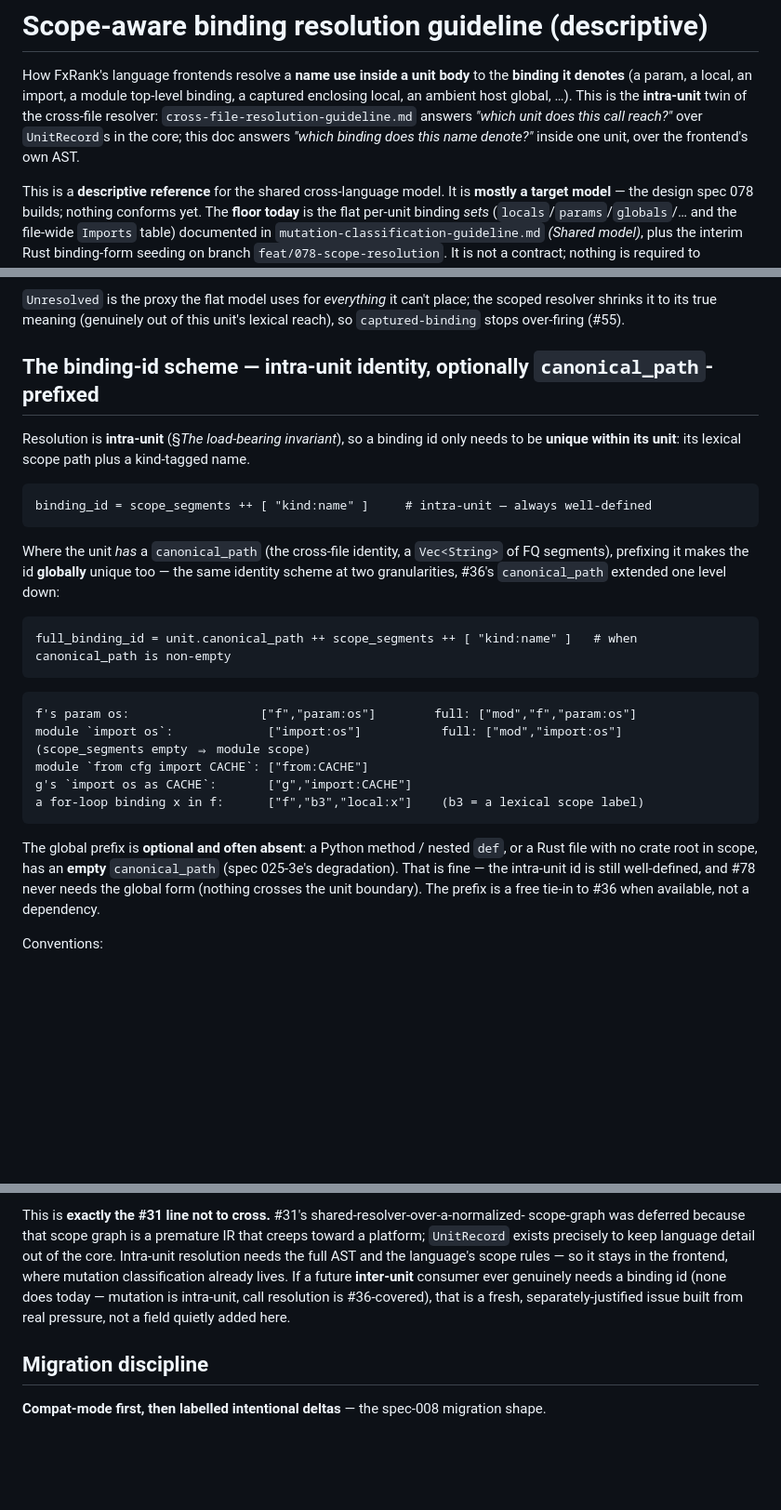
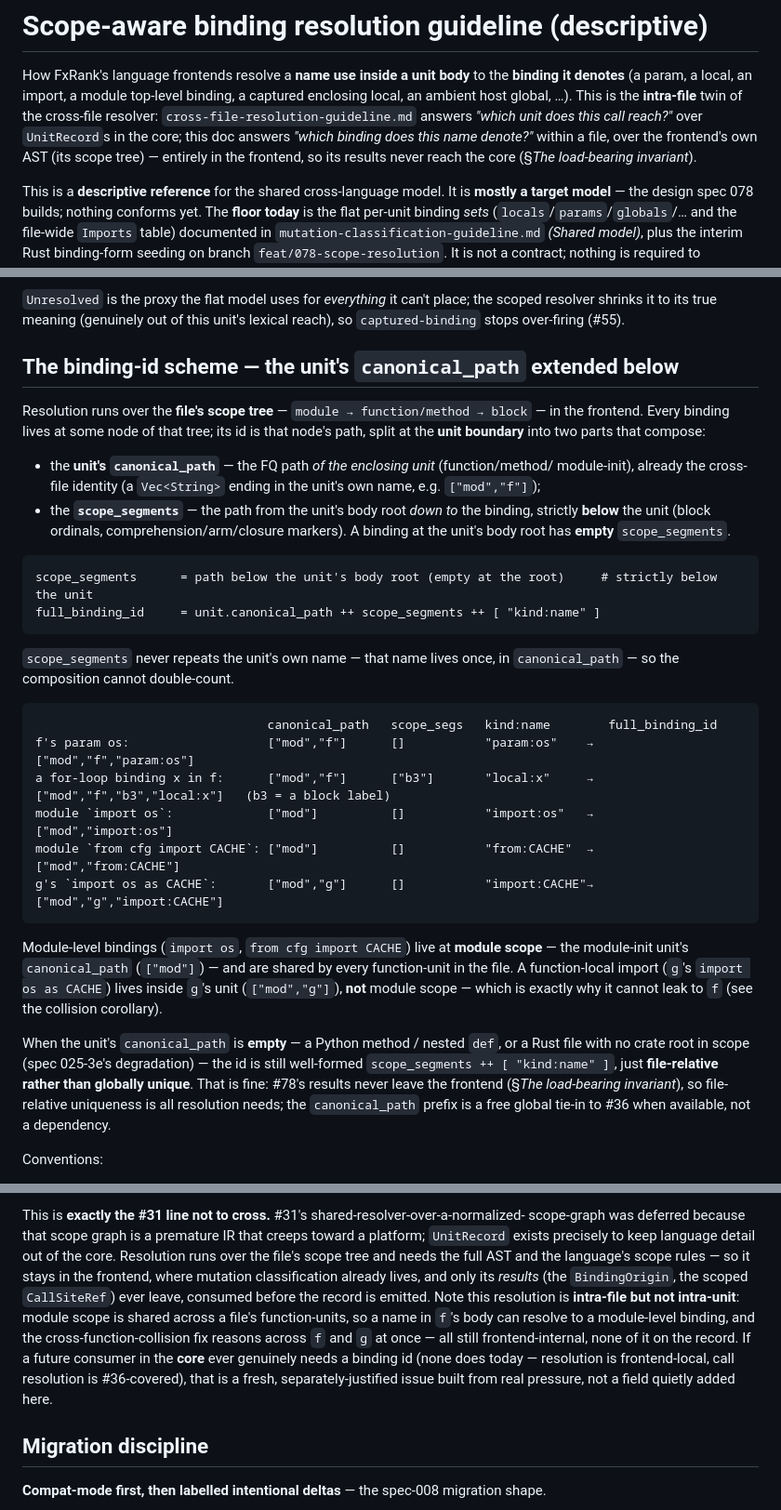
Before and after one commit to caasi/fxrank, a Markdown page: docs/scope-aware-binding-resolution-guideline.md, 3 parts joined by grey strips. Shown at 93% size. Rendered like a GitHub page; blank space fills up the shorter version.

Commit message:
docs: fix binding-id scheme so examples, composition, and invariant agree
The prior revision reframed the id as "intra-unit, unique within its unit"
but kept examples that put the enclosing function name in scope_segments
(["f","param:os"]). Composed with full = canonical_path ++ scope_segments,
and a function unit's canonical_path already ending in its own name
(["mod","f"]), that double-counts the name (["mod","f","f","param:os"]) —
so the shown full id ["mod","f","param:os"] matched neither definition.

Fix to one coherent model:
- Resolution runs over the FILE's scope tree (module → function → block).
- scope_segments are strictly BELOW the unit; a binding at the unit body
  root has empty scope_segments (f's param os → []), so the enclosing
  function name lives once, in canonical_path. full = canonical_path ++
  scope_segments ++ [kind:name] composes without doubling. Examples redone
  as an explicit (canonical_path, scope_segs, kind:name) → full table.
- Empty canonical_path (Python method / rootless Rust, 025-3e degradation)
  → id is file-relative, not globally unique; fine, since results never
  leave the frontend.

Reword the "intra-unit" framing: resolution is intra-FILE (module scope is
shared across a file's function-units; the cross-function-collision fix
reasons across f and g at once) — not intra-unit. The mechanical #31
boundary rule is unchanged: binding data never enters UnitRecord/core, only
the BindingOrigin + scoped CallSiteRef results do. Collision and shadowing
corollaries' full ids now match the composition formula exactly.

Doc-only.

Co-Authored-By: Claude Opus 4.8 (1M context) <noreply@anthropic.com>
Claude-Session: https://claude.ai/code/session_014WTZCAWKy1ctqqLvZXnfqh

````diff
--- a/docs/scope-aware-binding-resolution-guideline.md
+++ b/docs/scope-aware-binding-resolution-guideline.md
@@ -2,10 +2,12 @@
 
 How FxRank's language frontends resolve a **name use inside a unit body** to the
 **binding it denotes** (a param, a local, an import, a module top-level binding, a
-captured enclosing local, an ambient host global, …). This is the **intra-unit** twin
+captured enclosing local, an ambient host global, …). This is the **intra-file** twin
 of the cross-file resolver: `cross-file-resolution-guideline.md` answers *"which unit
 does this call reach?"* over `UnitRecord`s in the core; this doc answers *"which binding
-does this name denote?"* inside one unit, over the frontend's own AST.
+does this name denote?"* within a file, over the frontend's own AST (its scope tree) —
+entirely in the frontend, so its results never reach the core (§*The load-bearing
+invariant*).
 
 This is a **descriptive reference** for the shared cross-language model. It is **mostly a
 target model** — the design spec 078 builds; nothing conforms yet. The **floor today** is
@@ -72,36 +74,48 @@ already imply, so the two docs stay aligned.
 resolver shrinks it to its true meaning (genuinely out of this unit's lexical reach), so
 `captured-binding` stops over-firing (#55).
 
-## The binding-id scheme — intra-unit identity, optionally `canonical_path`-prefixed
+## The binding-id scheme — the unit's `canonical_path` extended below
 
-Resolution is **intra-unit** (§*The load-bearing invariant*), so a binding id only needs to
-be **unique within its unit**: its lexical scope path plus a kind-tagged name.
+Resolution runs over the **file's scope tree** — `module → function/method → block` — in
+the frontend. Every binding lives at some node of that tree; its id is that node's path,
+split at the **unit boundary** into two parts that compose:
+
+- the **unit's `canonical_path`** — the FQ path *of the enclosing unit* (function/method/
+  module-init), already the cross-file identity (a `Vec<String>` ending in the unit's own
+  name, e.g. `["mod","f"]`);
+- the **`scope_segments`** — the path from the unit's body root *down to* the binding,
+  strictly **below** the unit (block ordinals, comprehension/arm/closure markers). A
+  binding at the unit's body root has **empty** `scope_segments`.
 
 ```
-binding_id = scope_segments ++ [ "kind:name" ]     # intra-unit — always well-defined
+scope_segments      = path below the unit's body root (empty at the root)     # strictly below the unit
+full_binding_id     = unit.canonical_path ++ scope_segments ++ [ "kind:name" ]
 ```
 
-Where the unit *has* a `canonical_path` (the cross-file identity, a `Vec<String>` of FQ
-segments), prefixing it makes the id **globally** unique too — the same identity scheme at
-two granularities, #36's `canonical_path` extended one level down:
+`scope_segments` never repeats the unit's own name — that name lives once, in
+`canonical_path` — so the composition cannot double-count.
 
 ```
-full_binding_id = unit.canonical_path ++ scope_segments ++ [ "kind:name" ]   # when canonical_path is non-empty
+                                canonical_path   scope_segs   kind:name        full_binding_id
+f's param os:                   ["mod","f"]      []           "param:os"    →  ["mod","f","param:os"]
+a for-loop binding x in f:      ["mod","f"]      ["b3"]       "local:x"     →  ["mod","f","b3","local:x"]   (b3 = a block label)
+module `import os`:             ["mod"]          []           "import:os"   →  ["mod","import:os"]
+module `from cfg import CACHE`: ["mod"]          []           "from:CACHE"  →  ["mod","from:CACHE"]
+g's `import os as CACHE`:       ["mod","g"]      []           "import:CACHE"→  ["mod","g","import:CACHE"]
 ```
 
-```
-f's param os:                  ["f","param:os"]        full: ["mod","f","param:os"]
-module `import os`:             ["import:os"]           full: ["mod","import:os"]   (scope_segments empty ⇒ module scope)
-module `from cfg import CACHE`: ["from:CACHE"]
-g's `import os as CACHE`:       ["g","import:CACHE"]
-a for-loop binding x in f:      ["f","b3","local:x"]    (b3 = a lexical scope label)
-```
+Module-level bindings (`import os`, `from cfg import CACHE`) live at **module scope** — the
+module-init unit's `canonical_path` (`["mod"]`) — and are shared by every function-unit in
+the file. A function-local import (`g`'s `import os as CACHE`) lives inside `g`'s unit
+(`["mod","g"]`), **not** module scope — which is exactly why it cannot leak to `f` (see the
+collision corollary).
 
-The global prefix is **optional and often absent**: a Python method / nested `def`, or a
-Rust file with no crate root in scope, has an **empty** `canonical_path` (spec 025-3e's
-degradation). That is fine — the intra-unit id is still well-defined, and #78 never needs
-the global form (nothing crosses the unit boundary). The prefix is a free tie-in to #36
-when available, not a dependency.
+When the unit's `canonical_path` is **empty** — a Python method / nested `def`, or a Rust
+file with no crate root in scope (spec 025-3e's degradation) — the id is still well-formed
+`scope_segments ++ [ "kind:name" ]`, just **file-relative rather than globally unique**.
+That is fine: #78's results never leave the frontend (§*The load-bearing invariant*), so
+file-relative uniqueness is all resolution needs; the `canonical_path` prefix is a free
+global tie-in to #36 when available, not a dependency.
 
 Conventions:
 
@@ -193,12 +207,17 @@ model each resolver builds over its own AST is not**, and must not be.
 
 This is **exactly the #31 line not to cross.** #31's shared-resolver-over-a-normalized-
 scope-graph was deferred because that scope graph is a premature IR that creeps toward a
-platform; `UnitRecord` exists precisely to keep language detail out of the core. Intra-unit
-resolution needs the full AST and the language's scope rules — so it stays in the frontend,
-where mutation classification already lives. If a future **inter-unit** consumer ever
-genuinely needs a binding id (none does today — mutation is intra-unit, call resolution is
-#36-covered), that is a fresh, separately-justified issue built from real pressure, not a
-field quietly added here.
+platform; `UnitRecord` exists precisely to keep language detail out of the core.
+Resolution runs over the file's scope tree and needs the full AST and the language's scope
+rules — so it stays in the frontend, where mutation classification already lives, and only
+its *results* (the `BindingOrigin`, the scoped `CallSiteRef`) ever leave, consumed before
+the record is emitted. Note this resolution is **intra-file but not intra-unit**: module
+scope is shared across a file's function-units, so a name in `f`'s body can resolve to a
+module-level binding, and the cross-function-collision fix reasons across `f` and `g` at
+once — all still frontend-internal, none of it on the record. If a future consumer in the
+**core** ever genuinely needs a binding id (none does today — resolution is frontend-local,
+call resolution is #36-covered), that is a fresh, separately-justified issue built from
+real pressure, not a field quietly added here.
 
 ## Migration discipline
 
````
Also changed, not shown: other parts of docs/scope-aware-binding-resolution-guideline.md (+1 -1 lines).
